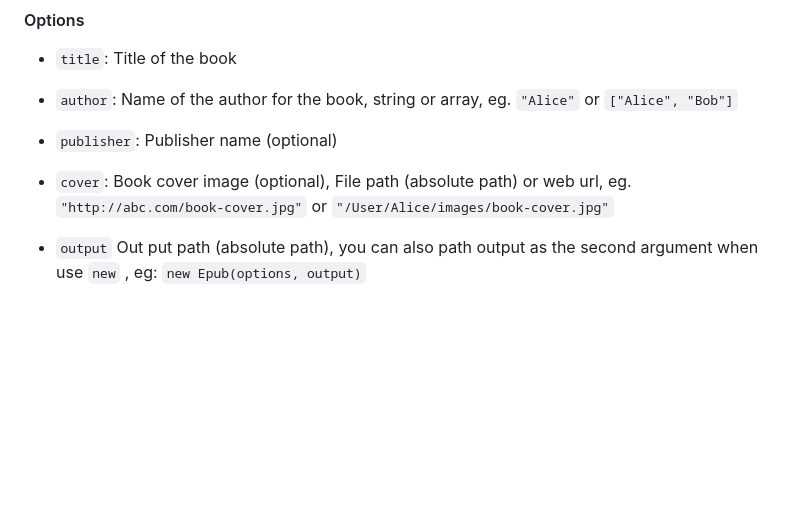
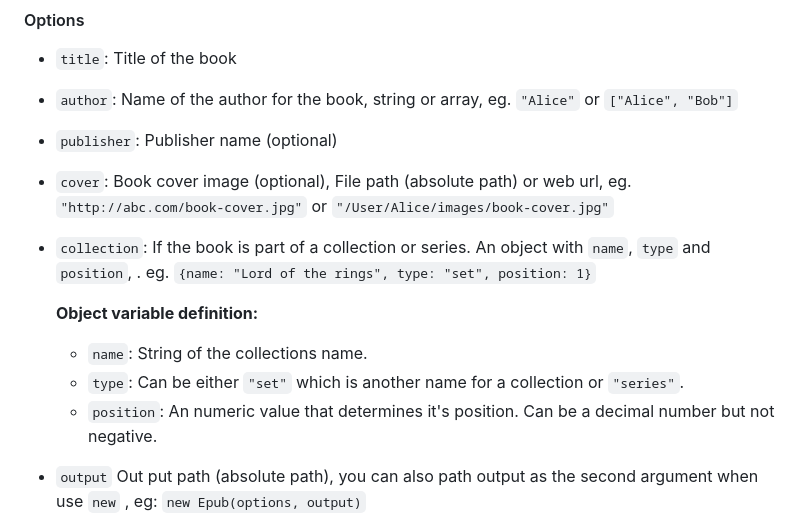
Before and after one commit to cyrilis/epub-gen, a Markdown page: README.md, the part around the change. Rendered like a GitHub page; blank space fills up the shorter version.

Commit message:
Added collections to README.md file.

```diff
--- a/README.md
+++ b/README.md
@@ -38,6 +38,17 @@ Then put this in your code:
     Publisher name (optional)
 - `cover`:
     Book cover image (optional), File path (absolute path) or web url, eg. `"http://abc.com/book-cover.jpg"` or `"/User/Alice/images/book-cover.jpg"`
+- `collection`:
+    If the book is part of a collection or series. An object with `name`, `type` and `position`, . eg. `{name: "Lord of the rings", type: "set", position: 1}`
+
+    **Object variable definition:**
+
+    - `name`:
+        String of the collections name.
+    - `type`:
+        Can be either `"set"` which is another name for a collection or `"series"`.
+    - `position`:
+        An numeric value that determines it's position. Can be a decimal number but not negative.
 - `output`
     Out put path (absolute path), you can also path output as the second argument when use `new` , eg: `new Epub(options, output)`
 - `version`:
```
